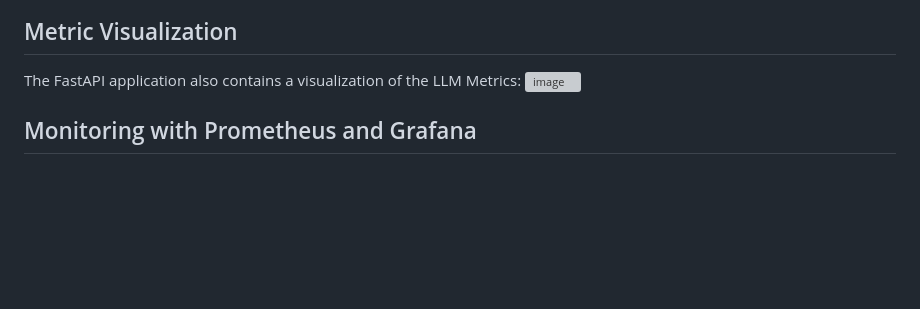
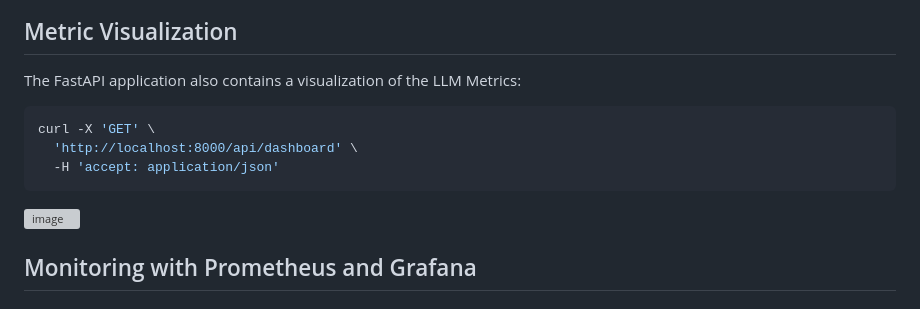
Before and after one commit to ugokingsley/-LLM-benchmark-simulation, a Markdown page: README.md, the part around the change. GitHub-like rendering; blank space fills up the shorter version; grey boxes are pictures that could not be loaded.

````diff
--- a/README.md
+++ b/README.md
@@ -88,6 +88,11 @@ curl -X 'GET' \
 
 ## Metric Visualization
 The FastAPI application also contains a visualization of the LLM Metrics:
+```bash
+curl -X 'GET' \
+  'http://localhost:8000/api/dashboard' \
+  -H 'accept: application/json'
+```
 <img width="949" alt="image" src="https://github.com/user-attachments/assets/08c6c79b-508b-45bb-8528-ed4a6c3bfee0">
 
 ## Monitoring with Prometheus and Grafana
````
